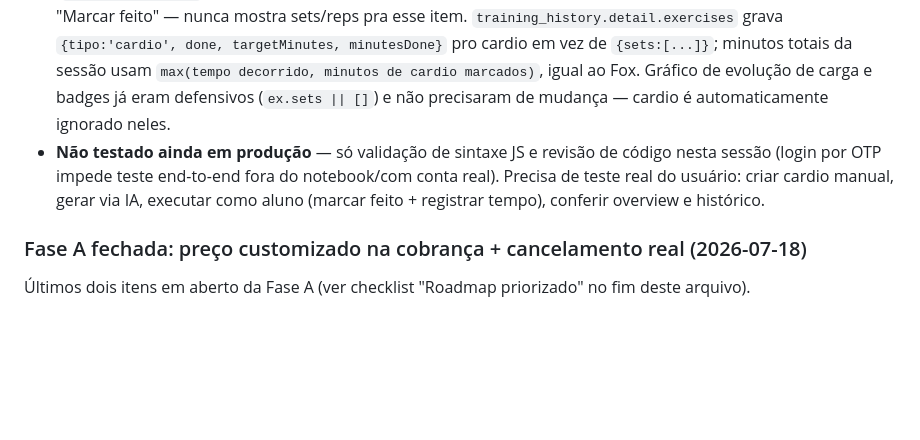
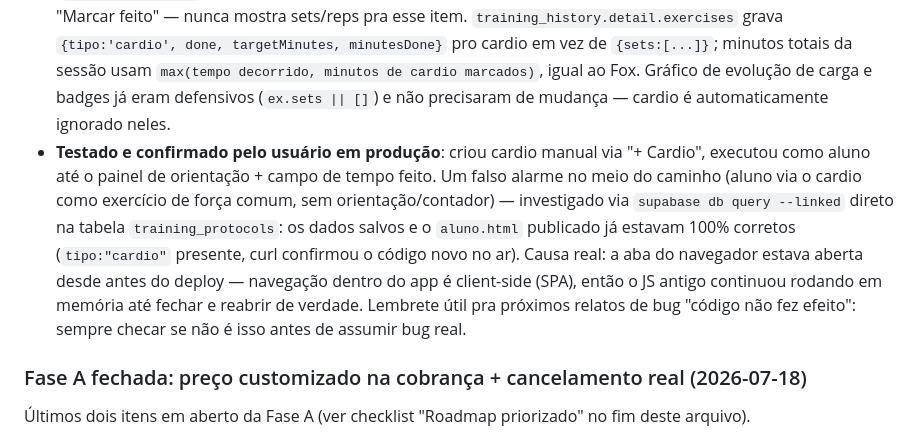
Before and after one commit to giovanifpc/meu-protocolo, a Markdown page: CLAUDE.md, the part around the change. Rendered like a GitHub page; blank space fills up the shorter version.

Commit message:
Confirma cardio testado e funcionando em produção
Registra a investigação do falso alarme (dados/deploy corretos, era
cache de aba antiga sem reload) como referência pra próximos relatos
parecidos.

Co-Authored-By: Claude Sonnet 5 <noreply@anthropic.com>

```diff
--- a/CLAUDE.md
+++ b/CLAUDE.md
@@ -99,7 +99,7 @@ Pedido do usuário, replicando a lógica já madura do app irmão Fox Performanc
 - **`treinos.html` (builder do profissional)**: botão "+ Cardio" em cada bloco de treino abre um modal (nome, duração em min, intensidade, orientação, dicas uma por linha) — reaproveita o `.modal-overlay` já existente. Render específico sem tabela de semanas (`renderCardioExerciseRow`). Periodização (`generateWeeks`/`applyPeriodizationBtn` e o pós-processamento da IA) pula cardio — não tem `weeks` pra calcular. "Trocar exercícios" (`regenerate-exercises`) exclui cardio do payload e preserva a posição de cada exercício de força trocado por índice.
 - **`generate-workout` (Edge Function)**: prompt ganhou regra 9 — a IA pode opcionalmente incluir UM item de cardio como último exercício de um treino (nunca no meio), especialmente pra objetivo emagrecimento/saúde, no formato `{"tipo":"cardio","nome","duracao_min","intensidade","nota_execucao","tips":[]}`. Implantada em produção.
 - **`aluno.html` (tela do aluno)** — mesma lógica do Fox: **Overview** (pré-treino) mostra "Cardio · meta X min" em vez de sets×reps, com ícone de atividade cardíaca (SVG novo, `ICONS.activity`) em vez do dumbbell; minutos de cardio somam no tempo total estimado do treino. **Exec**: onde ficaria o gif/vídeo, mostra um painel de cardio (`renderCardioPanel`) com orientação + dicas + campo "Tempo feito" (pré-preenchido com a meta) + botão "Marcar feito" — nunca mostra sets/reps pra esse item. `training_history.detail.exercises` grava `{tipo:'cardio', done, targetMinutes, minutesDone}` pro cardio em vez de `{sets:[...]}`; minutos totais da sessão usam `max(tempo decorrido, minutos de cardio marcados)`, igual ao Fox. Gráfico de evolução de carga e badges já eram defensivos (`ex.sets || []`) e não precisaram de mudança — cardio é automaticamente ignorado neles.
-- **Não testado ainda em produção** — só validação de sintaxe JS e revisão de código nesta sessão (login por OTP impede teste end-to-end fora do notebook/com conta real). Precisa de teste real do usuário: criar cardio manual, gerar via IA, executar como aluno (marcar feito + registrar tempo), conferir overview e histórico.
+- **Testado e confirmado pelo usuário em produção**: criou cardio manual via "+ Cardio", executou como aluno até o painel de orientação + campo de tempo feito. Um falso alarme no meio do caminho (aluno via o cardio como exercício de força comum, sem orientação/contador) — investigado via `supabase db query --linked` direto na tabela `training_protocols`: os dados salvos e o `aluno.html` publicado já estavam 100% corretos (`tipo:"cardio"` presente, curl confirmou o código novo no ar). Causa real: a aba do navegador estava aberta desde antes do deploy — navegação dentro do app é client-side (SPA), então o JS antigo continuou rodando em memória até fechar e reabrir de verdade. Lembrete útil pra próximos relatos de bug "código não fez efeito": sempre checar se não é isso antes de assumir bug real.
 
 ### Fase A fechada: preço customizado na cobrança + cancelamento real (2026-07-18)
 
```
